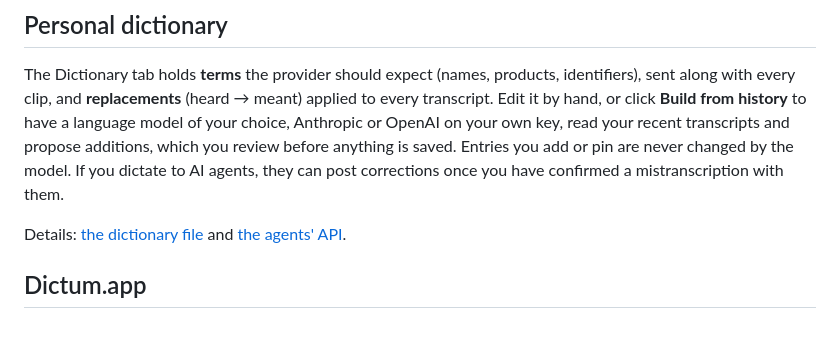
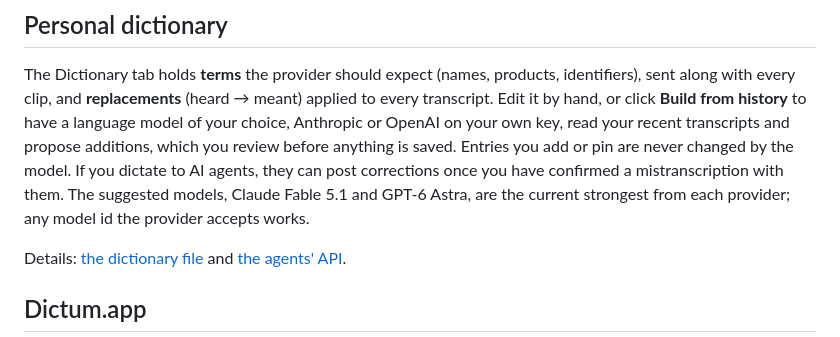
Before and after one commit to eandualem/entune, a Markdown page: README.md, the part around the change. GitHub-like rendering.

Commit message:
docs: say the suggested dictionary models are current model ids
The names read like typos to a stranger; the docs review flagged it.

Co-Authored-By: Claude Fable 5.1 <noreply@anthropic.com>

```diff
--- a/README.md
+++ b/README.md
@@ -116,6 +116,8 @@ or OpenAI on your own key, read your recent transcripts and propose
 additions, which you review before anything is saved. Entries you add or
 pin are never changed by the model. If you dictate to AI agents, they can
 post corrections once you have confirmed a mistranscription with them.
+The suggested models, Claude Fable 5.1 and GPT-6 Astra, are the current
+strongest from each provider; any model id the provider accepts works.
 
 Details: [the dictionary file](docs/dictionary.md) and
 [the agents' API](docs/agents-api.md).
```
